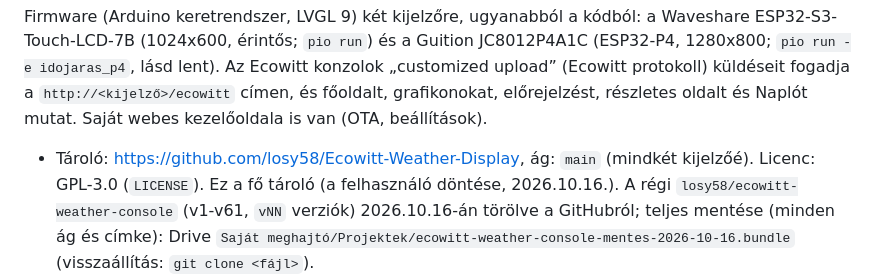
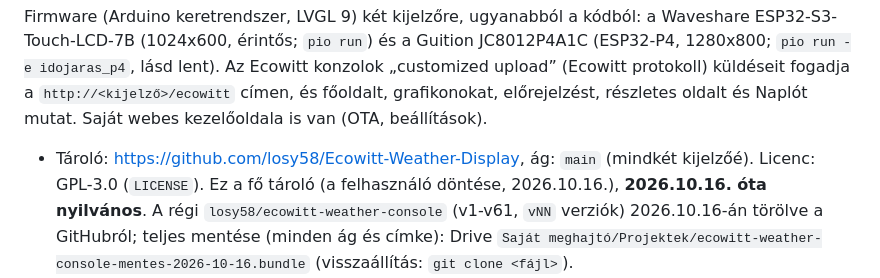
Before and after one commit to losy58/Ecowitt-Weather-Display, a Markdown page: CLAUDE.md, the part around the change. Drawn GitHub-style.

Commit message:
CLAUDE.md: a tároló nyilvános
Co-Authored-By: Claude Opus 5.5 <noreply@anthropic.com>

```diff
--- a/CLAUDE.md
+++ b/CLAUDE.md
@@ -10,7 +10,7 @@ Az Ecowitt konzolok „customized upload” (Ecowitt protokoll) küldéseit foga
 és főoldalt, grafikonokat, előrejelzést, részletes oldalt és Naplót mutat. Saját webes kezelőoldala is van (OTA, beállítások).
 
 - Tároló: https://github.com/losy58/Ecowitt-Weather-Display, ág: `main` (mindkét kijelzőé). Licenc: GPL-3.0 (`LICENSE`).
-  Ez a fő tároló (a felhasználó döntése, 2026.10.16.). A régi
+  Ez a fő tároló (a felhasználó döntése, 2026.10.16.), **2026.10.16. óta nyilvános**. A régi
   `losy58/ecowitt-weather-console` (v1-v61, `vNN` verziók) 2026.10.16-án törölve a GitHubról; teljes mentése (minden ág és
   címke): Drive `Saját meghajtó/Projektek/ecowitt-weather-console-mentes-2026-10-16.bundle` (visszaállítás: `git clone <fájl>`).
 - **Az előzmény egyetlen commit** (a felhasználó kérése, 2026.10.16.): a nyilvánossá tétel előtt a tárolót töröltük és
```
